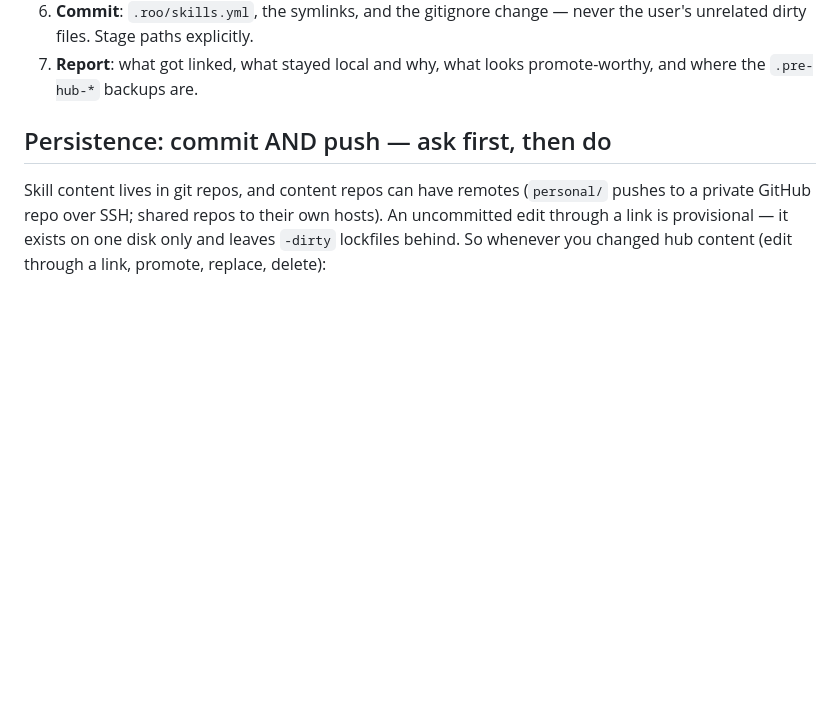
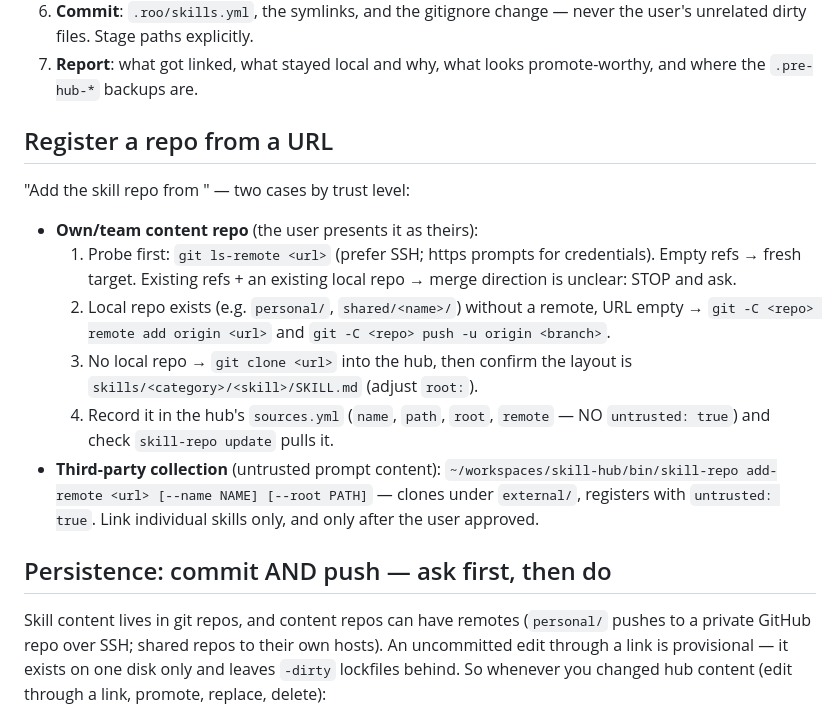
Before and after one commit to evoya-ai/skills-hub, a Markdown page: meta/skill-hub-handling/SKILL.md, the part around the change. Rendered like a GitHub page; blank space fills up the shorter version.

Commit message:
skill-hub-handling: teach registering content repos / external collections from a URL

```diff
--- a/meta/skill-hub-handling/SKILL.md
+++ b/meta/skill-hub-handling/SKILL.md
@@ -65,6 +65,28 @@ no manual steps left to the user:
    — never the user's unrelated dirty files. Stage paths explicitly.
 7. **Report**: what got linked, what stayed local and why, what looks
    promote-worthy, and where the `.pre-hub-*` backups are.
+
+## Register a repo from a URL
+
+"Add the skill repo from <url>" — two cases by trust level:
+
+- **Own/team content repo** (the user presents it as theirs):
+  1. Probe first: `git ls-remote <url>` (prefer SSH; https prompts for
+     credentials). Empty refs → fresh target. Existing refs + an existing
+     local repo → merge direction is unclear: STOP and ask.
+  2. Local repo exists (e.g. `personal/`, `shared/<name>/`) without a
+     remote, URL empty → `git -C <repo> remote add origin <url>` and
+     `git -C <repo> push -u origin <branch>`.
+  3. No local repo → `git clone <url>` into the hub, then confirm the
+     layout is `skills/<category>/<skill>/SKILL.md` (adjust `root:`).
+  4. Record it in the hub's `sources.yml` (`name`, `path`, `root`,
+     `remote` — NO `untrusted: true`) and check `skill-repo update`
+     pulls it.
+- **Third-party collection** (untrusted prompt content):
+  `~/workspaces/skill-hub/bin/skill-repo add-remote <url> [--name NAME]
+  [--root PATH]` — clones under `external/`, registers with
+  `untrusted: true`. Link individual skills only, and only after the
+  user approved.
 
 ## Persistence: commit AND push — ask first, then do
 
```
